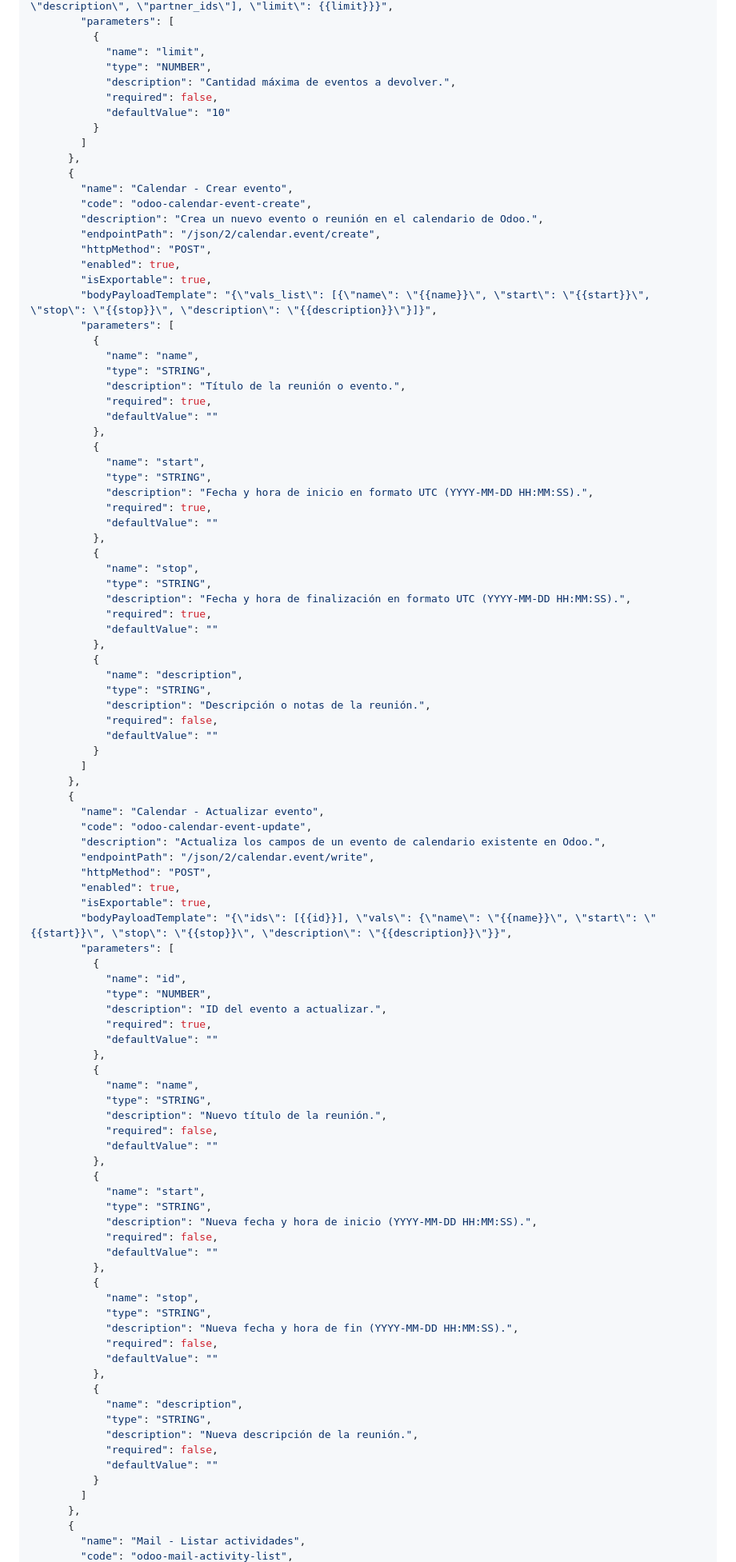
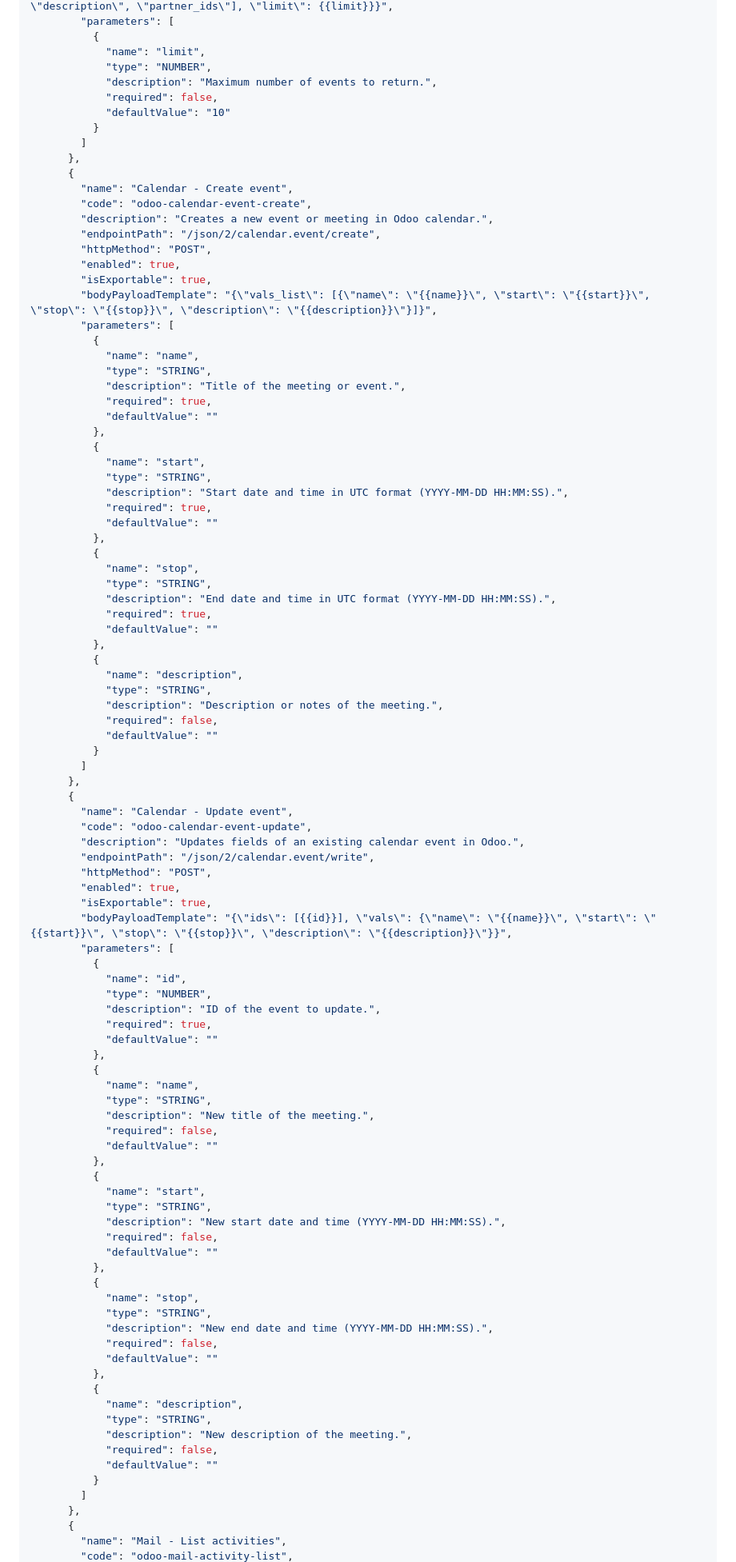
Before and after one commit to Vrivaans/invok-oss, a Markdown page: docs/use-cases/Odoo.md, the part around one of its changes. Shown at 80% size. GitHub-like rendering.

```diff
--- a/docs/use-cases/Odoo.md
+++ b/docs/use-cases/Odoo.md
@@ -389,16 +389,16 @@
           {
             "name": "limit",
             "type": "NUMBER",
-            "description": "Cantidad máxima de eventos a devolver.",
+            "description": "Maximum number of events to return.",
             "required": false,
             "defaultValue": "10"
           }
         ]
       },
       {
-        "name": "Calendar - Crear evento",
+        "name": "Calendar - Create event",
         "code": "odoo-calendar-event-create",
-        "description": "Crea un nuevo evento o reunión en el calendario de Odoo.",
+        "description": "Creates a new event or meeting in Odoo calendar.",
         "endpointPath": "/json/2/calendar.event/create",
         "httpMethod": "POST",
         "enabled": true,
@@ -408,37 +408,37 @@
           {
             "name": "name",
             "type": "STRING",
-            "description": "Título de la reunión o evento.",
+            "description": "Title of the meeting or event.",
             "required": true,
             "defaultValue": ""
           },
           {
             "name": "start",
             "type": "STRING",
-            "description": "Fecha y hora de inicio en formato UTC (YYYY-MM-DD HH:MM:SS).",
+            "description": "Start date and time in UTC format (YYYY-MM-DD HH:MM:SS).",
             "required": true,
             "defaultValue": ""
           },
           {
             "name": "stop",
             "type": "STRING",
-            "description": "Fecha y hora de finalización en formato UTC (YYYY-MM-DD HH:MM:SS).",
+            "description": "End date and time in UTC format (YYYY-MM-DD HH:MM:SS).",
             "required": true,
             "defaultValue": ""
           },
           {
             "name": "description",
             "type": "STRING",
-            "description": "Descripción o notas de la reunión.",
+            "description": "Description or notes of the meeting.",
             "required": false,
             "defaultValue": ""
           }
         ]
       },
       {
-        "name": "Calendar - Actualizar evento",
+        "name": "Calendar - Update event",
         "code": "odoo-calendar-event-update",
-        "description": "Actualiza los campos de un evento de calendario existente en Odoo.",
+        "description": "Updates fields of an existing calendar event in Odoo.",
         "endpointPath": "/json/2/calendar.event/write",
         "httpMethod": "POST",
         "enabled": true,
@@ -448,40 +448,40 @@
           {
             "name": "id",
             "type": "NUMBER",
-            "description": "ID del evento a actualizar.",
+            "description": "ID of the event to update.",
             "required": true,
             "defaultValue": ""
           },
           {
             "name": "name",
             "type": "STRING",
-            "description": "Nuevo título de la reunión.",
+            "description": "New title of the meeting.",
             "required": false,
             "defaultValue": ""
           },
           {
             "name": "start",
             "type": "STRING",
-            "description": "Nueva fecha y hora de inicio (YYYY-MM-DD HH:MM:SS).",
+            "description": "New start date and time (YYYY-MM-DD HH:MM:SS).",
             "required": false,
             "defaultValue": ""
           },
           {
             "name": "stop",
             "type": "STRING",
-            "description": "Nueva fecha y hora de fin (YYYY-MM-DD HH:MM:SS).",
+            "description": "New end date and time (YYYY-MM-DD HH:MM:SS).",
             "required": false,
             "defaultValue": ""
           },
           {
             "name": "description",
             "type": "STRING",
-            "description": "Nueva descripción de la reunión.",
+            "description": "New description of the meeting.",
             "required": false,
             "defaultValue": ""
           }
         ]
       },
       {
-        "name": "Mail - Listar actividades",
+        "name": "Mail - List activities",
         "code": "odoo-mail-activity-list",
```
Also changed, not shown: other parts of docs/use-cases/Odoo.md (+122 -122 lines), docs/use-cases/Odoo_GET.md (+33 -33 lines).
